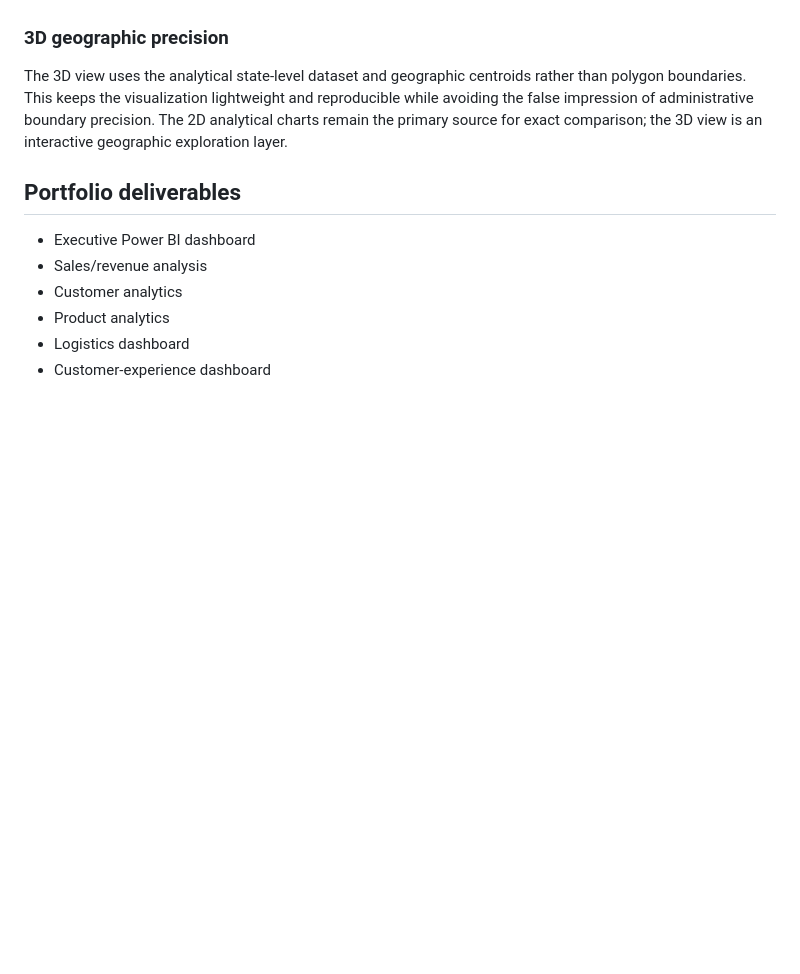
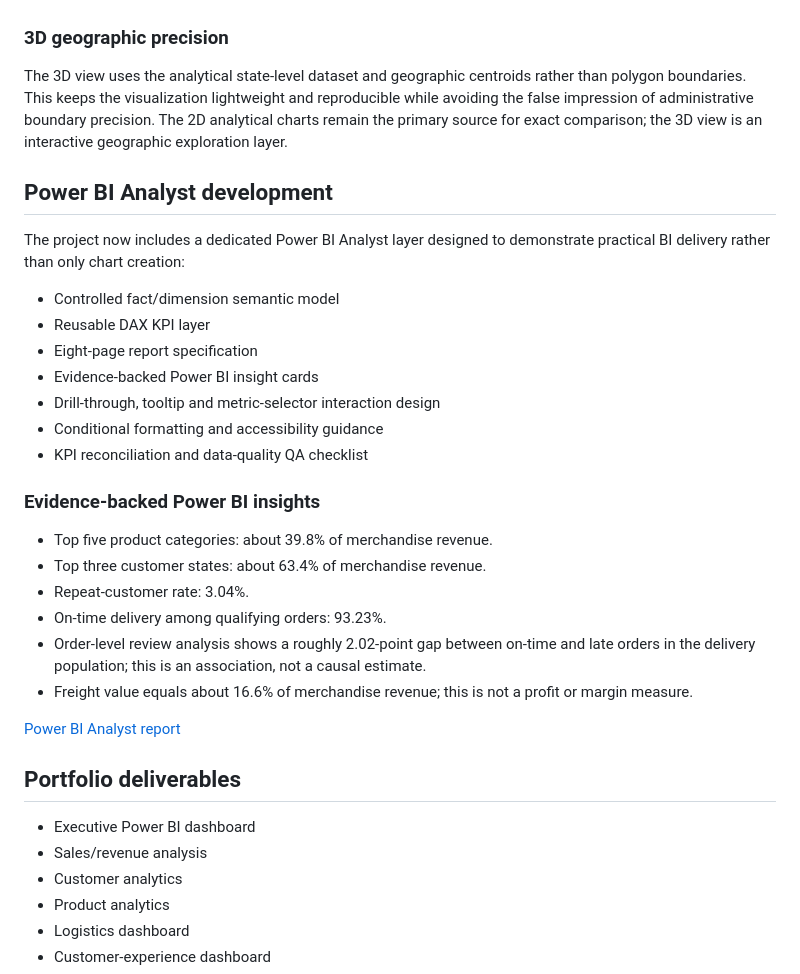
Before and after one commit to nikhilamaragani-jpg/nikhilamaragani-jpg.github.io, a Markdown page: projects/ecommerce-operations-intelligence/README.md, the part around the change. Drawn GitHub-style; blank space fills up the shorter version.

Commit message:
docs: add Power BI Analyst development to flagship page

```diff
--- a/projects/ecommerce-operations-intelligence/README.md
+++ b/projects/ecommerce-operations-intelligence/README.md
@@ -132,6 +132,29 @@ See `powerbi/report-spec.md` for the seven-page report design and `powerbi/dax-m
 
 The 3D view uses the analytical state-level dataset and geographic centroids rather than polygon boundaries. This keeps the visualization lightweight and reproducible while avoiding the false impression of administrative boundary precision. The 2D analytical charts remain the primary source for exact comparison; the 3D view is an interactive geographic exploration layer.
 
+## Power BI Analyst development
+
+The project now includes a dedicated Power BI Analyst layer designed to demonstrate practical BI delivery rather than only chart creation:
+
+- Controlled fact/dimension semantic model
+- Reusable DAX KPI layer
+- Eight-page report specification
+- Evidence-backed Power BI insight cards
+- Drill-through, tooltip and metric-selector interaction design
+- Conditional formatting and accessibility guidance
+- KPI reconciliation and data-quality QA checklist
+
+### Evidence-backed Power BI insights
+
+- Top five product categories: about 39.8% of merchandise revenue.
+- Top three customer states: about 63.4% of merchandise revenue.
+- Repeat-customer rate: 3.04%.
+- On-time delivery among qualifying orders: 93.23%.
+- Order-level review analysis shows a roughly 2.02-point gap between on-time and late orders in the delivery population; this is an association, not a causal estimate.
+- Freight value equals about 16.6% of merchandise revenue; this is not a profit or margin measure.
+
+[Power BI Analyst report](https://github.com/nikhilamaragani-jpg/ecommerece-operations-customer-intelligence/blob/main/docs/job-platform-project-report.md)
+
 ## Portfolio deliverables
 
 - Executive Power BI dashboard
```
